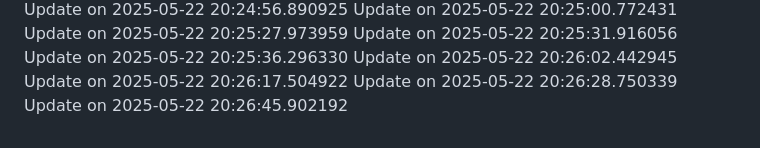
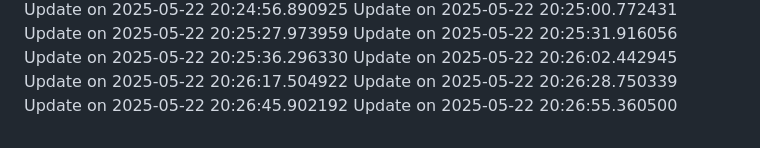
Before and after one commit to nahmad0/nahmadpushes, a Markdown page: README.md, the part around the change. Rendered like a GitHub page.

```diff
--- a/README.md
+++ b/README.md
@@ -91,3 +91,4 @@ Update on 2025-05-22 20:26:02.442945
 Update on 2025-05-22 20:26:17.504922
 Update on 2025-05-22 20:26:28.750339
 Update on 2025-05-22 20:26:45.902192
+Update on 2025-05-22 20:26:55.360500
```
